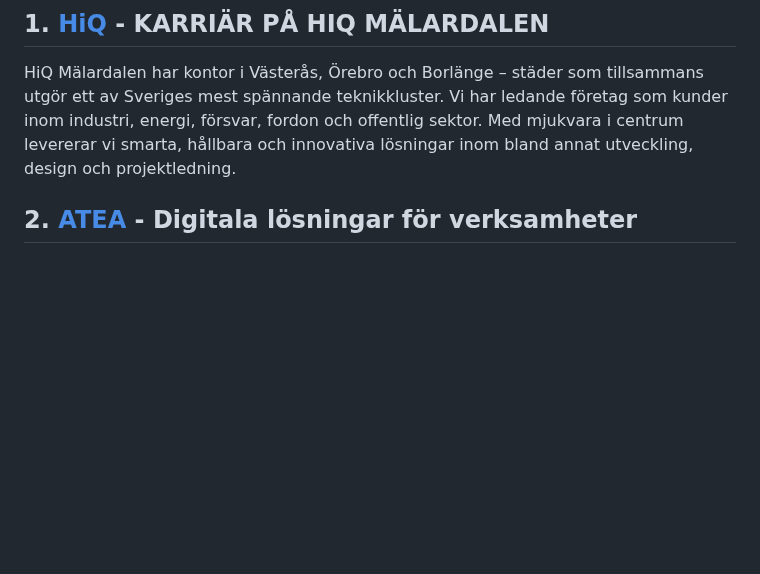
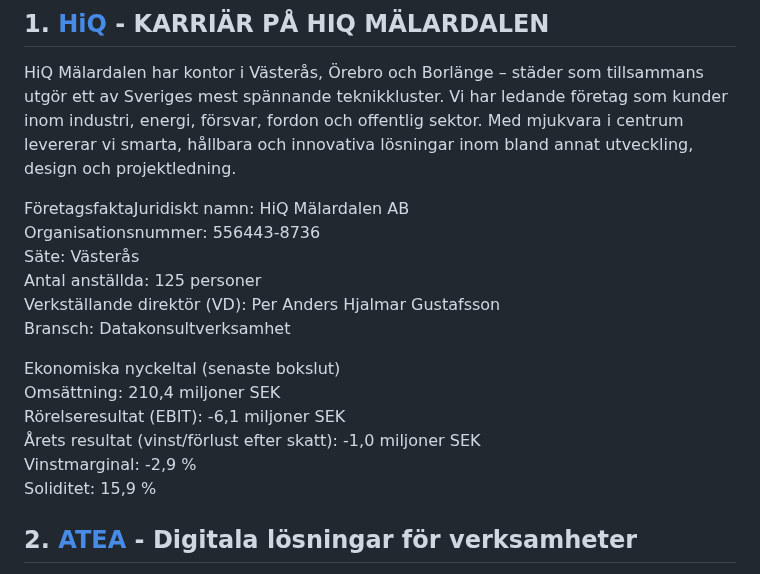
Before and after one commit to WEBD26JON/Kommunikation, a Markdown page: Lia-platser-vasteras.md, the part around the change. Rendered like a GitHub page; blank space fills up the shorter version.

Commit message:
Update Lia-platser-vasteras.md with company details
Added company facts and financial key figures for HiQ Mälardalen.

```diff
--- a/Lia-platser-vasteras.md
+++ b/Lia-platser-vasteras.md
@@ -1,6 +1,20 @@
 ## 1. [HiQ](https://hiq.se/karriar/hiq-malardalen/) - KARRIÄR PÅ HIQ MÄLARDALEN
 
 HiQ Mälardalen har kontor i Västerås, Örebro och Borlänge – städer som tillsammans utgör ett av Sveriges mest spännande teknikkluster. Vi har ledande företag som kunder inom industri, energi, försvar, fordon och offentlig sektor. Med mjukvara i centrum levererar vi smarta, hållbara och innovativa lösningar inom bland annat utveckling, design och projektledning.
+
+FöretagsfaktaJuridiskt namn: HiQ Mälardalen AB<br>
+Organisationsnummer: 556443-8736<br>
+Säte: Västerås<br>
+Antal anställda: 125 personer<br>
+Verkställande direktör (VD): Per Anders Hjalmar Gustafsson<br>
+Bransch: Datakonsultverksamhet<br>
+
+Ekonomiska nyckeltal (senaste bokslut)<br>
+Omsättning: 210,4 miljoner SEK<br>
+Rörelseresultat (EBIT): -6,1 miljoner SEK<br>
+Årets resultat (vinst/förlust efter skatt): -1,0 miljoner SEK<br>
+Vinstmarginal: -2,9 %<br>
+Soliditet: 15,9 %<br>
 
 ## 2. [ATEA](https://www.atea.se/om-atea/) - Digitala lösningar för verksamheter
 
```
